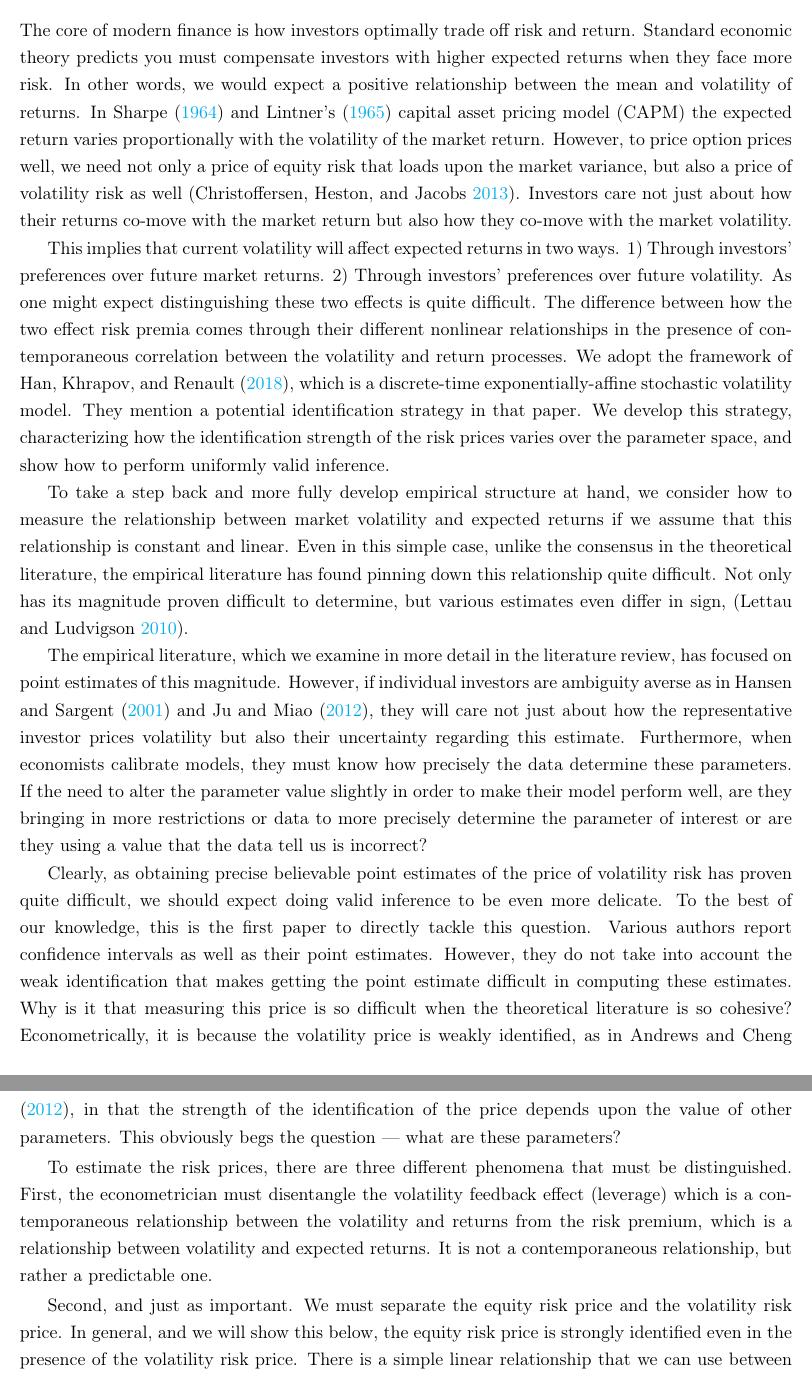
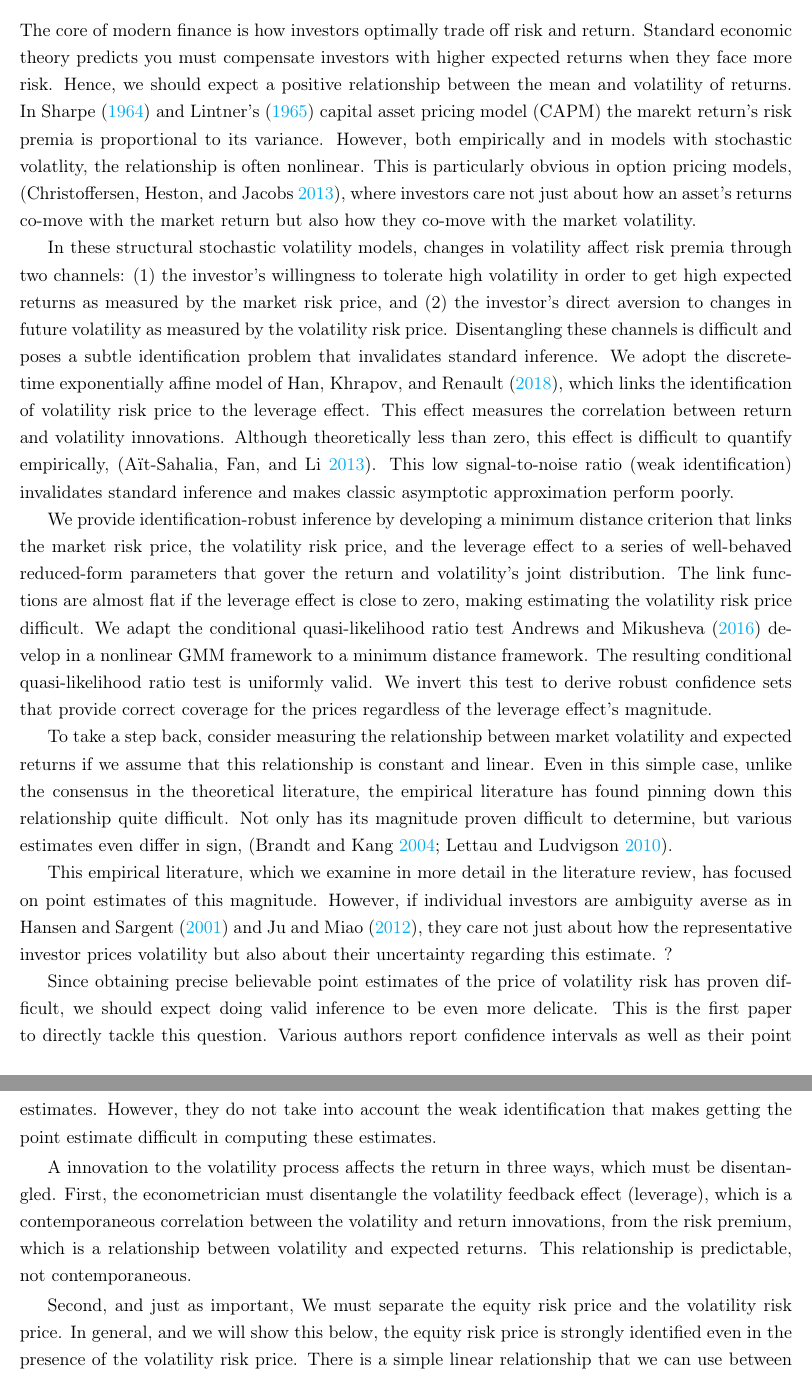
Before and after one commit to sangrey/RiskPriceInference, a LaTeX paper (doc/risk_price_inference.tex): two parts of pages 3 and 4 of 31, joined at a grey line, cut so that both start at the same text. Compiled offline with pdfLaTeX.

Commit message:
Worked on rewriting the introduction.

```diff
--- a/doc/risk_price_inference.tex
+++ b/doc/risk_price_inference.tex
@@ -39,19 +39,25 @@ In structural stochastic volatility asset pricing models, changes in volatility
 
 \section{Introduction}
 
-The core of modern finance is how investors optimally trade off risk and return.  Standard economic theory predicts you must compensate investors with higher expected returns when they face more risk. In other words, we would expect a positive relationship between the mean and volatility of returns. In \gentextcites{sharpe1964capital,lintner1965security} capital asset pricing model (CAPM) the expected return varies proportionally with the volatility of the market return. However, to price option prices well, we need not only a price of equity risk that loads upon the market variance, but also a price of volatility risk as well \parencite{christoffersen2013capturing}. Investors care not just about how their returns co-move with the market return but also how they co-move with the market volatility.
+The core of modern finance is how investors optimally trade off risk and return.  Standard economic theory predicts you must compensate investors with higher expected returns when they face more risk.  Hence, we should expect a positive relationship between the mean and volatility of returns. In \gentextcites{sharpe1964capital,lintner1965security} capital asset pricing model (CAPM) the marekt return's risk premia is proportional to its variance. However, both empirically and in models with stochastic volatlity, the relationship is often nonlinear.
+%Insert citation to Dew-Becker and Yaronh here.
+This is particularly obvious in  option pricing models, \parencite{christoffersen2013capturing}, where investors care not just about how an asset's returns co-move with the market return but also how they co-move with the market volatility.
 
-This implies that current volatility will affect expected returns in two ways. 1) Through investors' preferences over future market returns. 2) Through investors' preferences over future volatility. As one might expect distinguishing these two effects is quite difficult. The difference between how the two effect risk premia comes through their different nonlinear relationships in the presence of contemporaneous correlation between the volatility and return processes. We adopt the framework of \textcite{han2018leverage}, which is a discrete-time exponentially-affine stochastic volatility model. They mention a potential identification strategy in that paper. We develop this strategy, characterizing how the identification strength of the risk prices varies over the parameter space, and show how to perform uniformly valid inference.
+In these structural stochastic volatility models, changes in volatility affect risk premia through two channels: (1) the investor's willingness to tolerate high volatility in order to get high expected returns as measured by the market risk price, and (2) the investor’s direct aversion to changes in future volatility as measured by the volatility risk price. Disentangling these channels is difficult and poses a subtle identification problem that invalidates standard inference. We adopt the discrete-time exponentially affine model of \textcite{han2018leverage}, which links the identification of volatility risk price to the leverage effect. This effect measures the correlation between return and volatility innovations. Although theoretically less than zero, this effect is difficult to quantify empirically, \parencite{aitsahalia2013leverage}. This low signal-to-noise ratio (weak identification) invalidates standard inference and makes classic asymptotic approximation perform poorly.
 
-To take a step back and more fully develop empirical structure at hand, we consider how to measure the relationship between market volatility and expected returns if we assume that this relationship is constant and linear. Even in this simple case, unlike the consensus in the theoretical literature, the empirical literature has found pinning down this relationship quite difficult. Not only has its magnitude proven difficult to determine, but various estimates even differ in sign, \parencite{lettau2010measuring}.
 
-The empirical literature, which we examine in more detail in the literature review, has focused on point estimates of this magnitude. However, if individual investors are ambiguity averse as in \textcite{hansen2001robust, jiu2012ambiguity}, they will care not just about how the representative investor prices volatility but also their uncertainty regarding this estimate. Furthermore, when economists calibrate models, they must know how precisely the data determine these parameters. If the need to alter the parameter value slightly in order to make their model perform well, are they bringing in more restrictions or data to more precisely determine the parameter of interest or are they using a value that the data tell us is incorrect?
+We provide identification-robust inference by developing a minimum distance criterion that links the market risk price, the volatility risk price, and the leverage effect to a series of well-behaved reduced-form parameters that  gover  the return and volatility's joint distribution. The link functions are almost flat if the leverage effect is close to zero, making estimating the volatility risk price difficult. We adapt the conditional  quasi-likelihood ratio test \textcite{andrews2016conditional} develop in a nonlinear GMM framework to a minimum  distance framework. The resulting conditional quasi-likelihood ratio test is uniformly valid. We invert this test  to derive robust confidence sets that provide correct coverage for the prices regardless of the leverage effect's
+magnitude.
 
-Clearly, as obtaining precise believable point estimates of the price of volatility risk has proven quite difficult, we should expect doing valid inference to be even more delicate. To the best of our knowledge, this is the first paper to directly tackle this question. Various authors report confidence intervals as well as their point estimates. However, they do not take into account the weak identification that makes getting the point estimate difficult in computing these estimates. Why is it that measuring this price is so difficult when the theoretical literature is so cohesive? Econometrically, it is because the volatility price is weakly identified, as in \textcite{andrews2012estimation}, in that the strength of the identification of the price depends upon the value of other parameters. This obviously begs the question --- what are these parameters?
+To take a step back, consider measuring the relationship between market volatility and expected returns if we assume that this relationship is constant and linear. Even in this simple case, unlike the consensus in the theoretical literature, the empirical literature has found pinning down this relationship quite difficult. Not only has its magnitude proven difficult to determine, but various estimates even differ in sign, \parencites{brandt2004relationship, lettau2010measuring}.
 
-To estimate the risk prices, there are three different phenomena that must be distinguished. First, the econometrician must disentangle the volatility feedback effect (leverage) which is a contemporaneous relationship between the volatility and returns from the risk premium, which is a relationship between volatility and expected returns. It is not a contemporaneous relationship, but rather a predictable one.
+This  empirical literature, which we examine in more detail in the literature review, has focused on point estimates of this magnitude. However, if individual investors are ambiguity averse as in \textcite{hansen2001robust, jiu2012ambiguity}, they care not just about how the representative investor prices volatility but also about their uncertainty regarding this estimate. ?
 
-Second, and just as important. We must separate the equity risk price and the volatility risk price. In general, and we will show this below, the equity risk price is strongly identified even in the presence of the volatility risk price. There is a simple linear relationship that we can use between the equity risk price and the expected return. However, volatility risk being another priced factor will introduce nonlinear nuisance terms into this regression. They will not matter asymptotically, but in finite samples, they likely do.
+Since obtaining precise believable point estimates of the price of volatility risk has proven difficult, we should expect doing valid inference to be even more delicate. This is the first paper to directly tackle this question. Various authors report confidence intervals as well as their point estimates. However, they do not take into account the weak identification that makes getting the point estimate difficult in computing these estimates.
+
+A innovation to the volatility process affects the return in three ways, which must be disentangled. First, the econometrician must disentangle the volatility feedback effect (leverage), which is a contemporaneous correlation between the volatility and return innovations, from the risk premium, which is a relationship between volatility and expected returns. This relationship is predictable, not contemporaneous.
+
+Second, and just as important, We must separate the equity risk price and the volatility risk price. In general, and we will show this below, the equity risk price is strongly identified even in the presence of the volatility risk price. There is a simple linear relationship that we can use between the equity risk price and the expected return. However, volatility risk being another priced factor will introduce nonlinear nuisance terms into this regression. They will not matter asymptotically, but in finite samples, they likely do.
 
 Returning to identifying the price of volatility risk, we know that when the strength of identification varies over the parameter space and we lack identification entirely for some parameter values, the finite sample distributions are highly nonstandard. Consequently, the usual asymptotic  approximations do not perform well.
 
```
Also changed, not shown: doc/risk_price_inference.tex (2 more changed lines).
